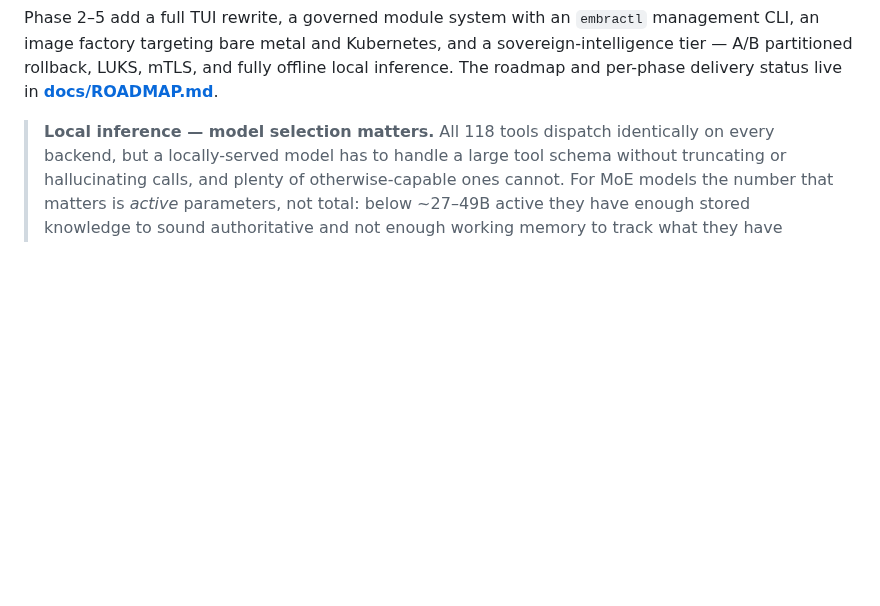
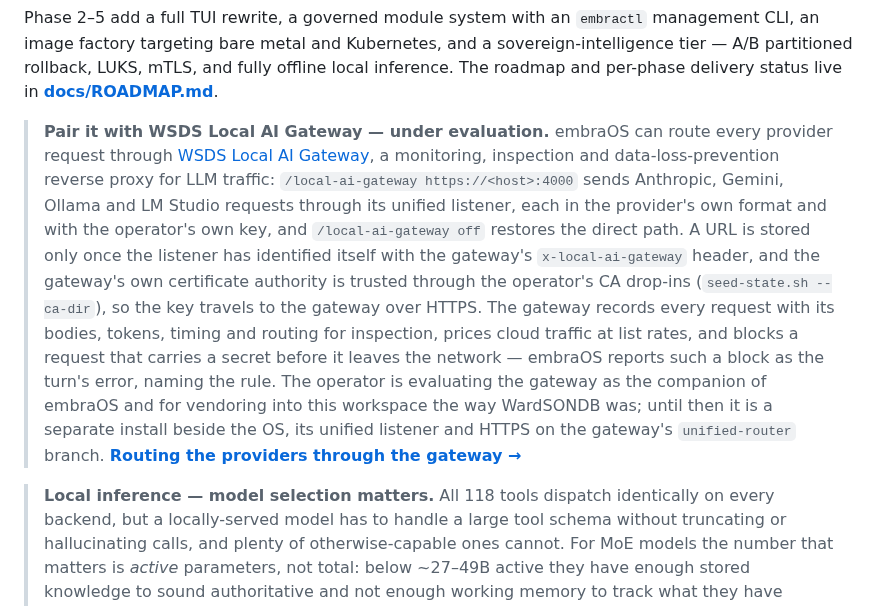
Before and after one commit to Ward-Software-Defined-Systems/embraOS, a Markdown page: README.md, the part around the change. GitHub-like rendering; blank space fills up the shorter version.

Commit message:
README: the WSDS Local AI Gateway callout, first under the roadmap paragraph
On William's approval of the wording (2026-10-25): embraOS routes every
provider through the gateway with /local-ai-gateway, a URL is stored once
the listener identifies itself, the gateway's own CA is trusted through
the operator's drop-ins so the key travels over HTTPS, a DLP block is
the turn's error naming the rule, and the gateway is under evaluation as
the companion of embraOS and for vendoring the way WardSONDB was.

Co-Authored-By: Claude Fable 5.1 <noreply@anthropic.com>
Claude-Session: https://claude.ai/code/session_01LJJfkrYugpwov6TtW7bxFr

```diff
--- a/README.md
+++ b/README.md
@@ -25,6 +25,24 @@
 **Current Status:** Phase 1 — Stable (code review in progress). Sprint 6, the final Phase 1 sprint, closed with `v0.15.0-phase1` (2026-09-18); the code-review pit stop runs on branch `code-review`, and its releases are `v0.16.0-phase1` through `v0.20.0-phase1` ([docs/CHANGE-LOG.md](docs/CHANGE-LOG.md)).
 
 Phase 2–5 add a full TUI rewrite, a governed module system with an `embractl` management CLI, an image factory targeting bare metal and Kubernetes, and a sovereign-intelligence tier — A/B partitioned rollback, LUKS, mTLS, and fully offline local inference. The roadmap and per-phase delivery status live in **[docs/ROADMAP.md](docs/ROADMAP.md)**.
+
+> **Pair it with WSDS Local AI Gateway — under evaluation.** embraOS can route every
+> provider request through [WSDS Local AI Gateway](https://github.com/Ward-Software-Defined-Systems/Local-AI-Gateway),
+> a monitoring, inspection and data-loss-prevention reverse proxy for LLM traffic:
+> `/local-ai-gateway https://<host>:4000` sends Anthropic, Gemini, Ollama and LM Studio
+> requests through its unified listener, each in the provider's own format and with the
+> operator's own key, and `/local-ai-gateway off` restores the direct path. A URL is stored
+> only once the listener has identified itself with the gateway's `x-local-ai-gateway`
+> header, and the gateway's own certificate authority is trusted through the operator's
+> CA drop-ins (`seed-state.sh --ca-dir`), so the key travels to the gateway over HTTPS.
+> The gateway records every request with its bodies, tokens, timing and routing for
+> inspection, prices cloud traffic at list rates, and blocks a request that carries a
+> secret before it leaves the network — embraOS reports such a block as the turn's error,
+> naming the rule. The operator is evaluating the gateway as the companion of embraOS and
+> for vendoring into this workspace the way WardSONDB was; until then it is a separate
+> install beside the OS, its unified listener and HTTPS on the gateway's `unified-router`
+> branch.
+> **[Routing the providers through the gateway →](docs/OPERATIONS/LOCAL-AI-GATEWAY.md)**
 
 > **Local inference — model selection matters.** All 118 tools dispatch identically on
 > every backend, but a locally-served model has to handle a large tool schema without
```
